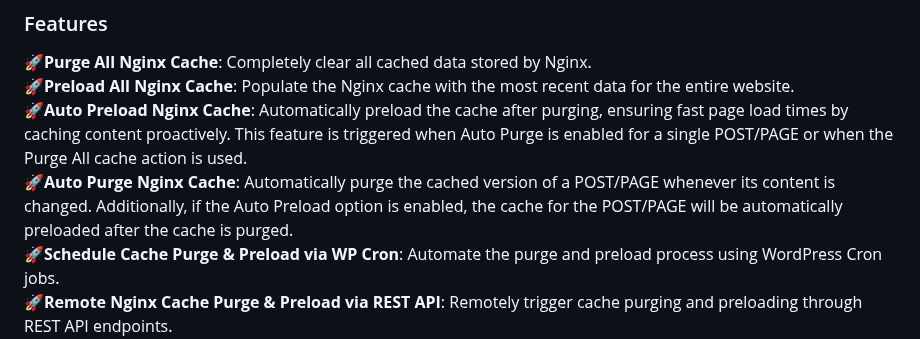
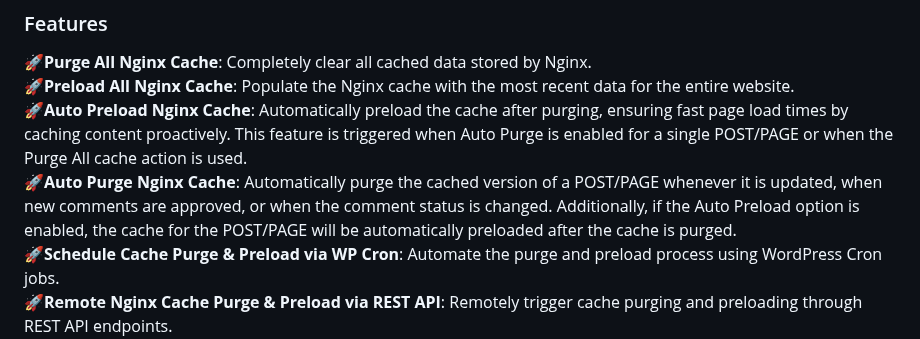
Before and after one commit to psaux-it/nginx-fastcgi-cache-purge-and-preload, a Markdown page: README.md, the part around the change. GitHub-like rendering.

```diff
--- a/README.md
+++ b/README.md
@@ -26,7 +26,7 @@ If warnings appear or plugin settings/tabs disabled, they may indicate permissio
 🚀**Purge All Nginx Cache**: Completely clear all cached data stored by Nginx.<br/>
 🚀**Preload All Nginx Cache**: Populate the Nginx cache with the most recent data for the entire website.<br/>
 🚀**Auto Preload Nginx Cache**: Automatically preload the cache after purging, ensuring fast page load times by caching content proactively. This feature is triggered when Auto Purge is enabled for a single POST/PAGE or when the Purge All cache action is used.<br/>
-🚀**Auto Purge Nginx Cache**: Automatically purge the cached version of a POST/PAGE whenever its content is changed. Additionally, if the Auto Preload option is enabled, the cache for the POST/PAGE will be automatically preloaded after the cache is purged.<br/>
+🚀**Auto Purge Nginx Cache**: Automatically purge the cached version of a POST/PAGE whenever it is updated, when new comments are approved, or when the comment status is changed. Additionally, if the Auto Preload option is enabled, the cache for the POST/PAGE will be automatically preloaded after the cache is purged.<br/>
 🚀**Schedule Cache Purge & Preload via WP Cron**: Automate the purge and preload process using WordPress Cron jobs.<br/>
 🚀**Remote Nginx Cache Purge & Preload via REST API**: Remotely trigger cache purging and preloading through REST API endpoints.<br/>
 🚀**Manual Nginx Cache Purge & Preload**: Allow manual purging and preloading of cache through the table view in Advanced Tab.<br/>
```
